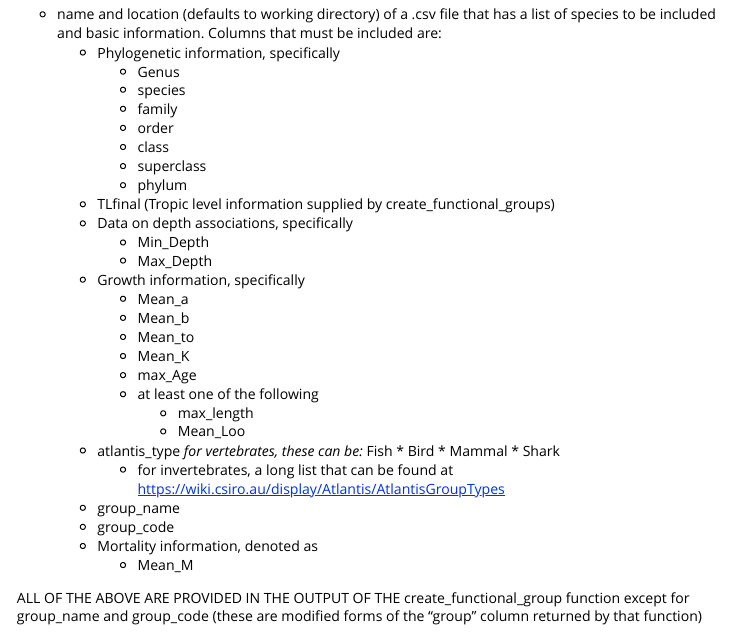
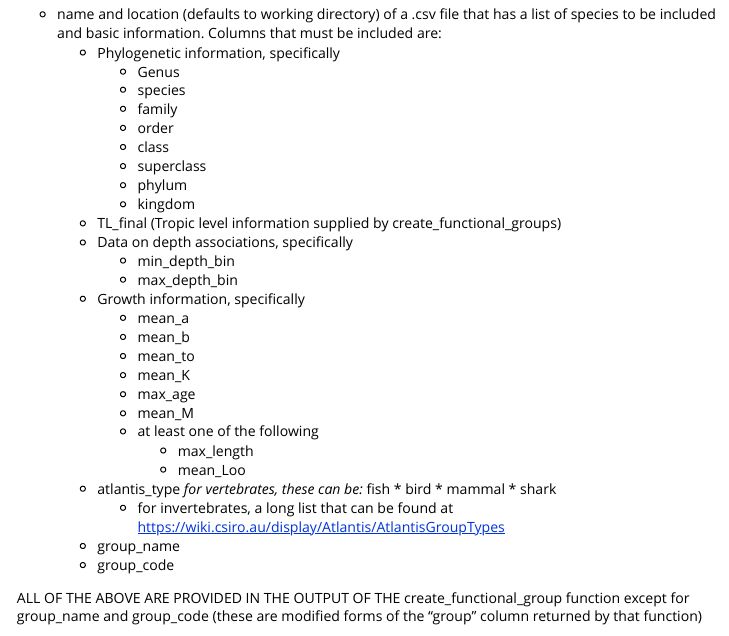
Before and after one commit to r4atlantis/ratlantis, an R Markdown document (vignettes/ratlantis_vignette.Rmd): the page in a window 1100 px wide, from 5350 px down. Rendered offline with R 4.5, knitr and Pandoc, with nearby package versions.

Commit message:
casing changes and edits to documentation

```diff
--- a/vignettes/ratlantis_vignette.Rmd
+++ b/vignettes/ratlantis_vignette.Rmd
@@ -360,31 +360,31 @@ basic information.  Columns that must be included are:
         * class
         * superclass
         * phylum
-    * TLfinal (Tropic level information supplied by create_functional_groups)
+        * kingdom
+    * TL_final (Tropic level information supplied by create_functional_groups)
     * Data on depth associations, specifically
-        * Min_Depth
-        * Max_Depth
+        * min_depth_bin
+        * max_depth_bin
     * Growth information, specifically
-        * Mean_a
-        * Mean_b
-        * Mean_to
-        * Mean_K
-        * max_Age
+        * mean_a
+        * mean_b
+        * mean_to
+        * mean_K
+        * max_age
+        * mean_M
         * at least one of the following
           * max_length
-          * Mean_Loo
+          * mean_Loo
     * atlantis_type
         *for vertebrates, these can be:
-            * Fish
-            * Bird
-            * Mammal
-            * Shark
+            * fish
+            * bird
+            * mammal
+            * shark
         * for invertebrates, a long list that can be found at
         https://wiki.csiro.au/display/Atlantis/AtlantisGroupTypes
     * group_name
     * group_code
-    * Mortality information, denoted as
-        * Mean_M
 
 ALL OF THE ABOVE ARE PROVIDED IN THE OUTPUT OF THE create_functional_group function
 except for group_name and group_code (these are modified forms of the "group" column returned by
```
Also changed, not shown: R/create_functional_groups.R (+6 -6 lines), R/generate_group_parameters.R (+21 -29 lines), vignettes/ratlantis_vignette.Rmd (10 more changed lines).
